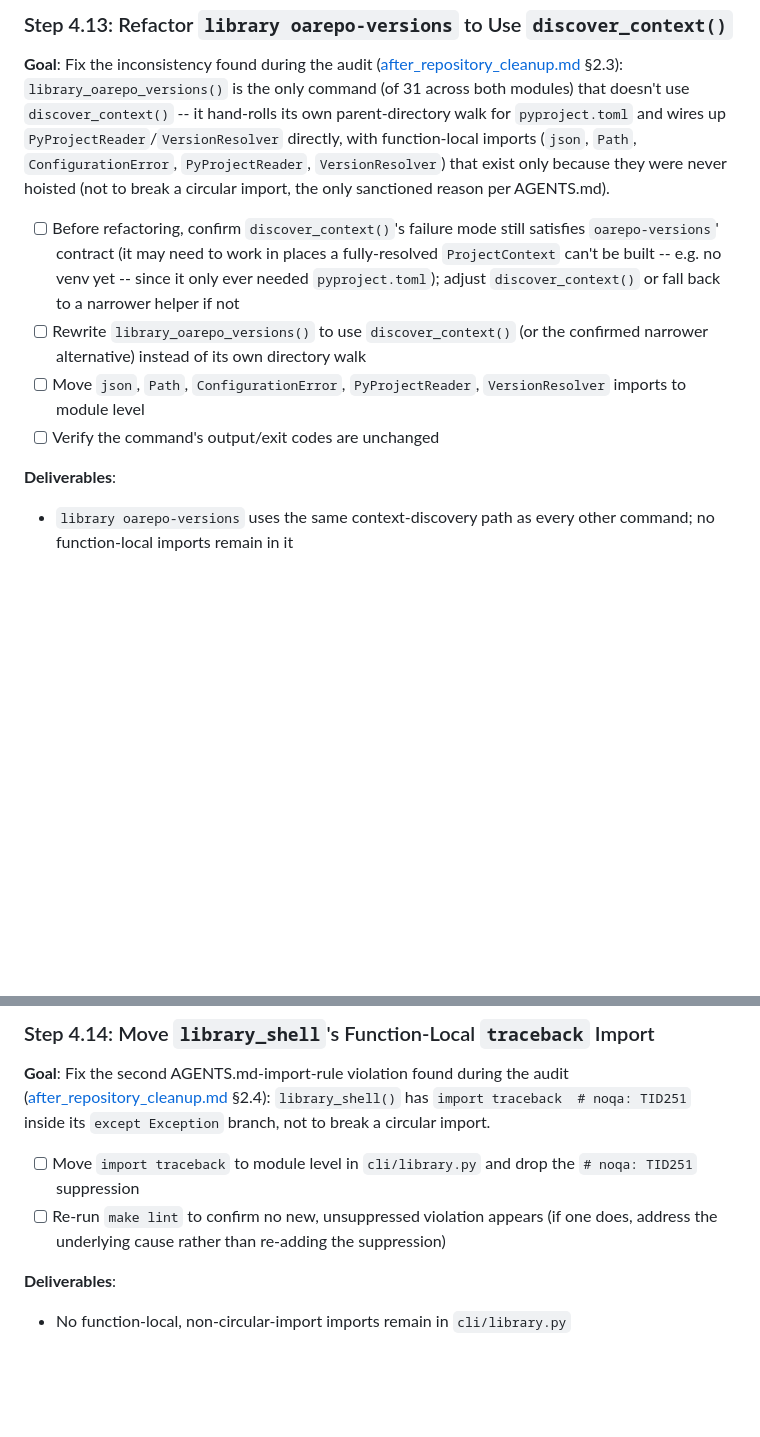
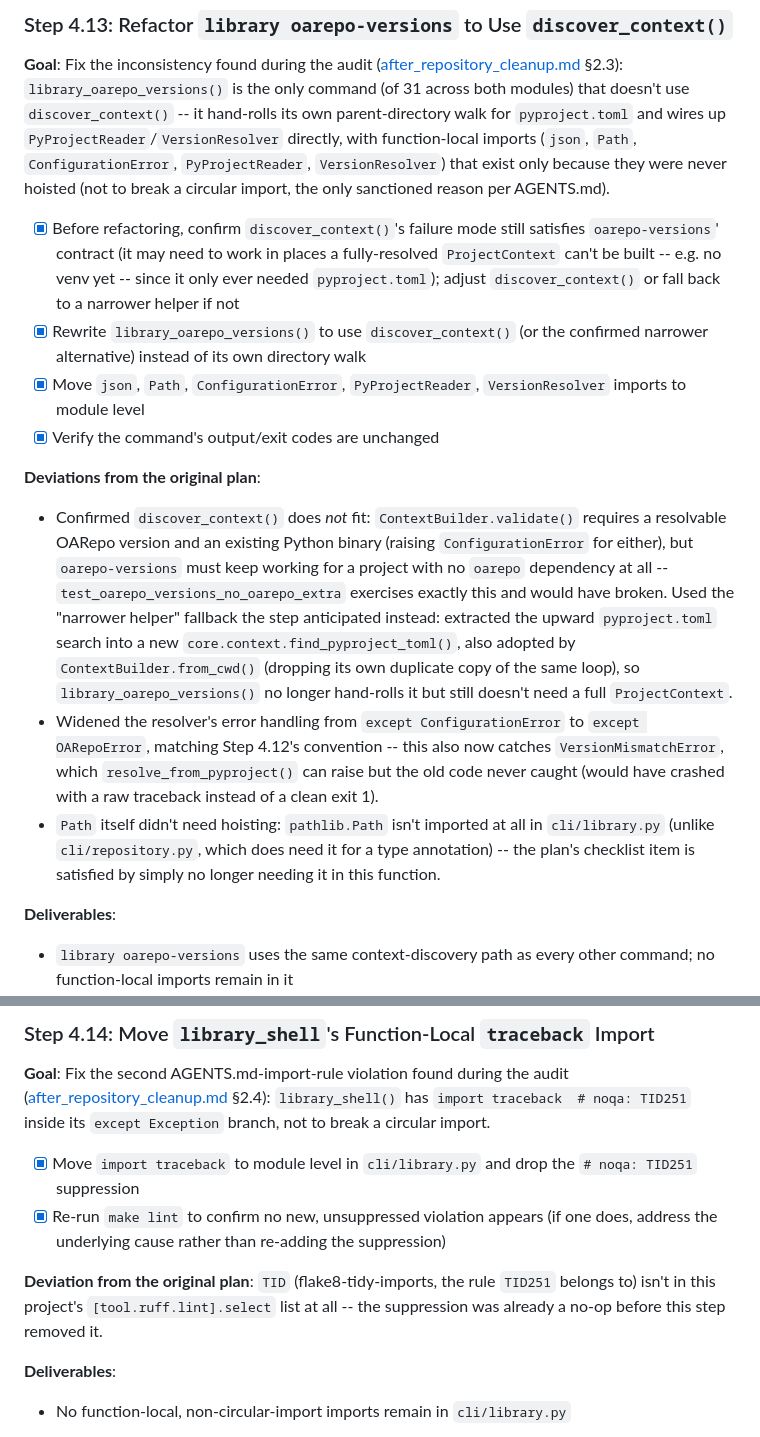
Before and after one commit to oarepo/oarepo-cli, a Markdown page: docs/architecture/implementation-steps.md, 2 parts joined by grey strips. Rendered like a GitHub page; blank space fills up the shorter version.

```diff
--- a/docs/architecture/implementation-steps.md
+++ b/docs/architecture/implementation-steps.md
@@ -1423,16 +1443,38 @@ parent-directory walk for `pyproject.toml` and wires up
 that exist only because they were never hoisted (not to break a circular
 import, the only sanctioned reason per AGENTS.md).
 
-- [ ] Before refactoring, confirm `discover_context()`'s failure mode still
+- [x] Before refactoring, confirm `discover_context()`'s failure mode still
   satisfies `oarepo-versions`' contract (it may need to work in places a
   fully-resolved `ProjectContext` can't be built -- e.g. no venv yet --
   since it only ever needed `pyproject.toml`); adjust `discover_context()`
   or fall back to a narrower helper if not
-- [ ] Rewrite `library_oarepo_versions()` to use `discover_context()` (or
+- [x] Rewrite `library_oarepo_versions()` to use `discover_context()` (or
   the confirmed narrower alternative) instead of its own directory walk
-- [ ] Move `json`, `Path`, `ConfigurationError`, `PyProjectReader`,
+- [x] Move `json`, `Path`, `ConfigurationError`, `PyProjectReader`,
   `VersionResolver` imports to module level
-- [ ] Verify the command's output/exit codes are unchanged
+- [x] Verify the command's output/exit codes are unchanged
+
+**Deviations from the original plan**:
+- Confirmed `discover_context()` does *not* fit: `ContextBuilder.validate()`
+  requires a resolvable OARepo version and an existing Python binary
+  (raising `ConfigurationError` for either), but `oarepo-versions` must keep
+  working for a project with no `oarepo` dependency at all --
+  `test_oarepo_versions_no_oarepo_extra` exercises exactly this and would
+  have broken. Used the "narrower helper" fallback the step anticipated
+  instead: extracted the upward `pyproject.toml` search into a new
+  `core.context.find_pyproject_toml()`, also adopted by
+  `ContextBuilder.from_cwd()` (dropping its own duplicate copy of the same
+  loop), so `library_oarepo_versions()` no longer hand-rolls it but still
+  doesn't need a full `ProjectContext`.
+- Widened the resolver's error handling from `except ConfigurationError` to
+  `except OARepoError`, matching Step 4.12's convention -- this also now
+  catches `VersionMismatchError`, which `resolve_from_pyproject()` can
+  raise but the old code never caught (would have crashed with a raw
+  traceback instead of a clean exit 1).
+- `Path` itself didn't need hoisting: `pathlib.Path` isn't imported at all
+  in `cli/library.py` (unlike `cli/repository.py`, which does need it for a
+  type annotation) -- the plan's checklist item is satisfied by simply no
+  longer needing it in this function.
 
 **Deliverables**:
 - `library oarepo-versions` uses the same context-discovery path as every
@@ -1451,11 +1493,15 @@ audit ([after_repository_cleanup.md](./after_repository_cleanup.md) §2.4):
 `library_shell()` has `import traceback  # noqa: TID251` inside its
 `except Exception` branch, not to break a circular import.
 
-- [ ] Move `import traceback` to module level in `cli/library.py` and drop
+- [x] Move `import traceback` to module level in `cli/library.py` and drop
   the `# noqa: TID251` suppression
-- [ ] Re-run `make lint` to confirm no new, unsuppressed violation appears
+- [x] Re-run `make lint` to confirm no new, unsuppressed violation appears
   (if one does, address the underlying cause rather than re-adding the
   suppression)
+
+**Deviation from the original plan**: `TID` (flake8-tidy-imports, the rule
+`TID251` belongs to) isn't in this project's `[tool.ruff.lint].select` list
+at all -- the suppression was already a no-op before this step removed it.
 
 **Deliverables**:
 - No function-local, non-circular-import imports remain in `cli/library.py`
```
Also changed, not shown: other parts of docs/architecture/implementation-steps.md (+26 -6 lines).
